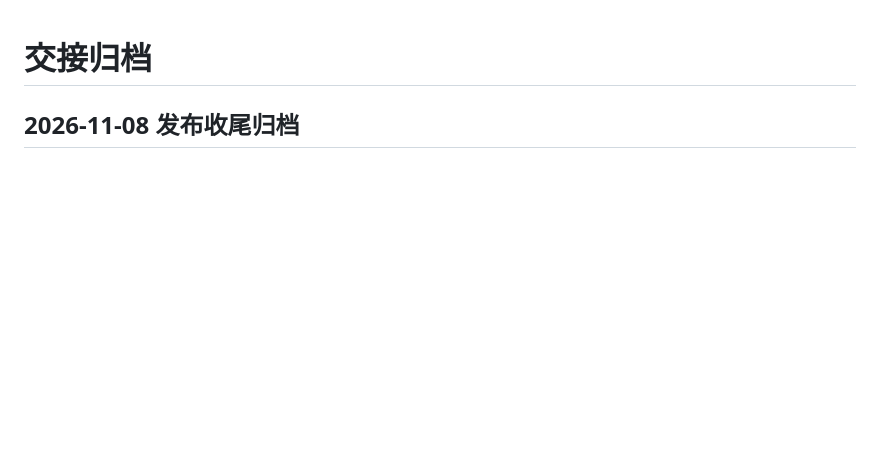
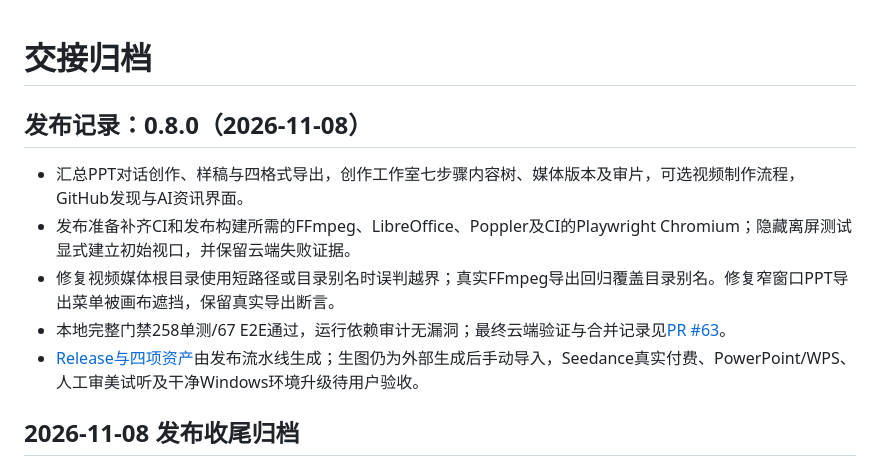
Before and after one commit to yuxhipeng-hub/zp-workstation, a Markdown page: docs/HANDOFF_ARCHIVE.md, the part around the change. Drawn GitHub-style; blank space fills up the shorter version.

Commit message:
docs: close release handoff with validation and acceptance links

```diff
--- a/docs/HANDOFF_ARCHIVE.md
+++ b/docs/HANDOFF_ARCHIVE.md
@@ -1,4 +1,12 @@
 # 交接归档
+
+## 发布记录：0.8.0（2026-11-08）
+
+- 汇总PPT对话创作、样稿与四格式导出，创作工作室七步骤内容树、媒体版本及审片，可选视频制作流程，GitHub发现与AI资讯界面。
+- 发布准备补齐CI和发布构建所需的FFmpeg、LibreOffice、Poppler及CI的Playwright Chromium；隐藏离屏测试显式建立初始视口，并保留云端失败证据。
+- 修复视频媒体根目录使用短路径或目录别名时误判越界；真实FFmpeg导出回归覆盖目录别名。修复窄窗口PPT导出菜单被画布遮挡，保留真实导出断言。
+- 本地完整门禁258单测/67 E2E通过，运行依赖审计无漏洞；最终云端验证与合并记录见[PR #63](https://github.com/yuxhipeng-hub/zp-workstation/pull/63)。
+- [Release与四项资产](https://github.com/yuxhipeng-hub/zp-workstation/releases/tag/v0.8.0)由发布流水线生成；生图仍为外部生成后手动导入，Seedance真实付费、PowerPoint/WPS、人工审美试听及干净Windows环境升级待用户验收。
 
 ## 2026-11-08 发布收尾归档
 
```
Also changed, not shown: docs/HANDOFF.md (+11 -11 lines).
